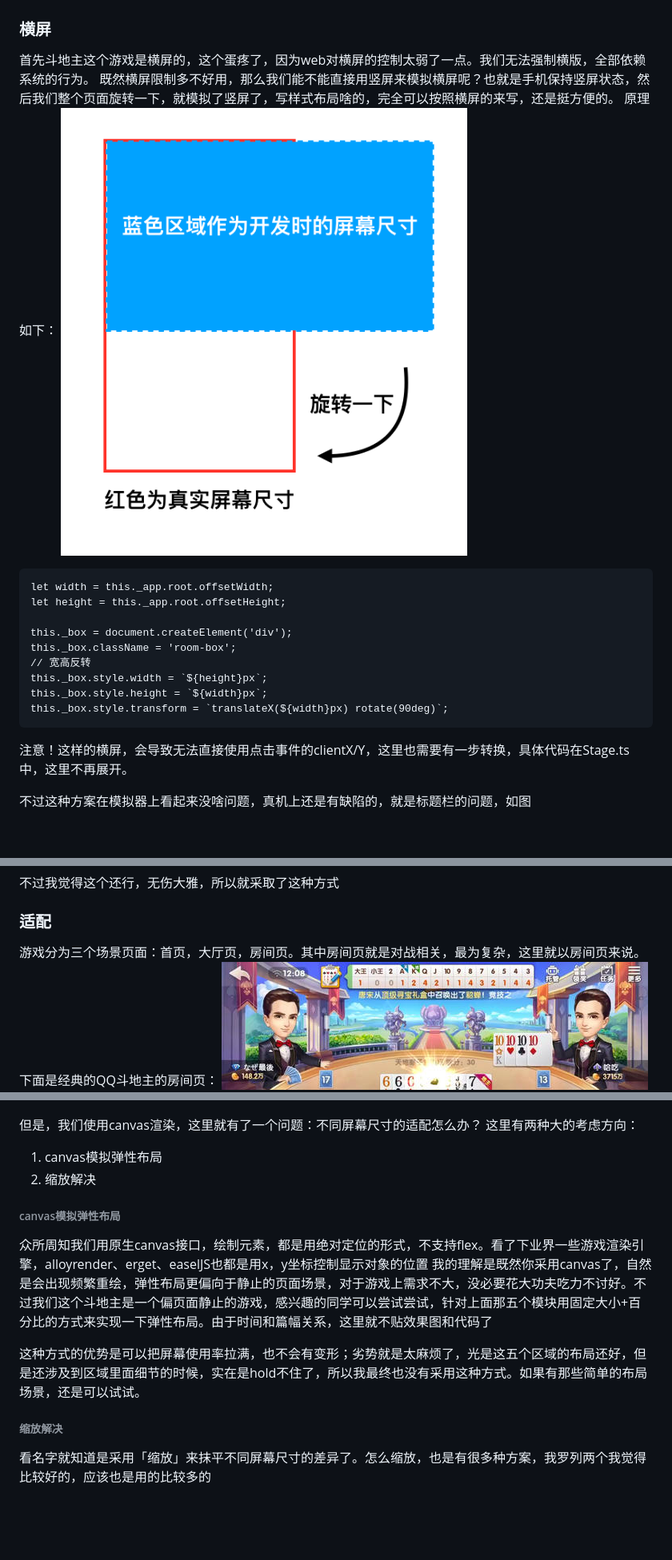
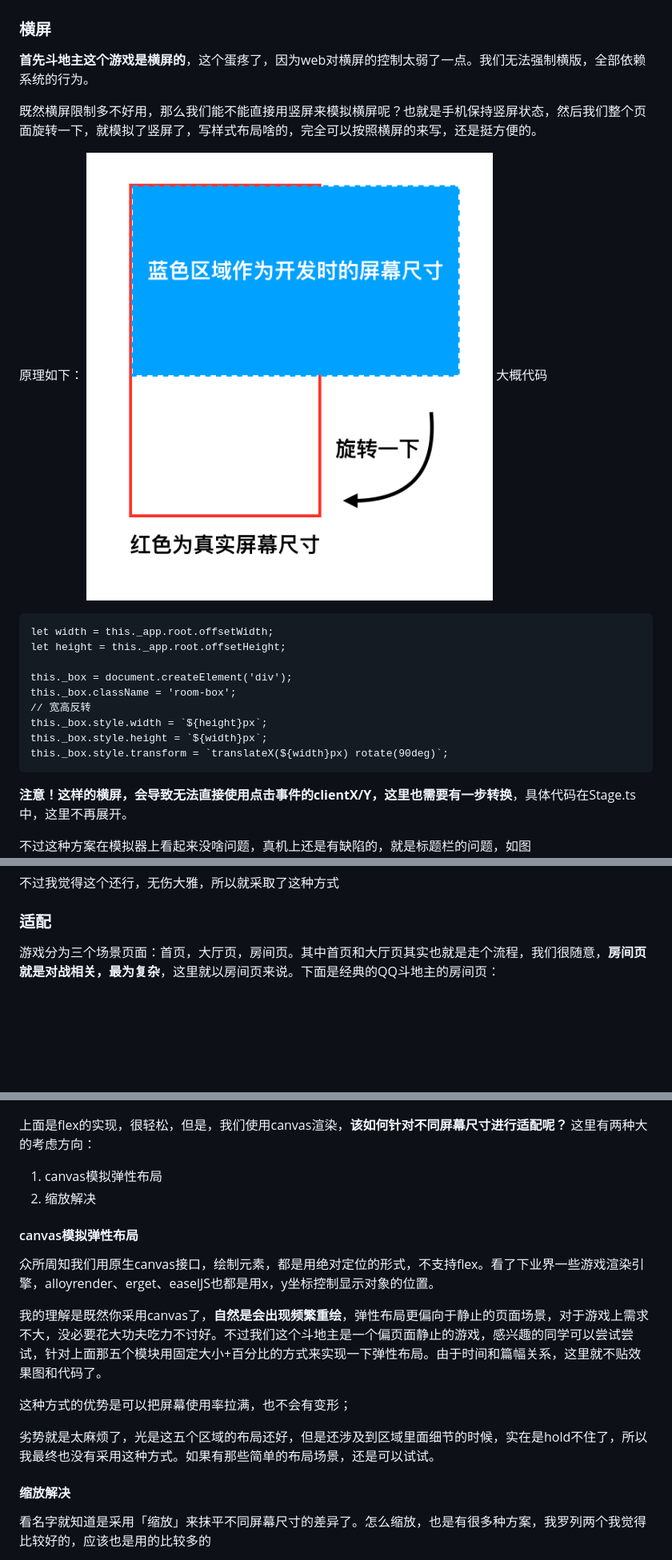
Before and after one commit to vorshen/landlord, a Markdown page: blog/1.markdown, 3 parts joined by grey strips. Shown: that part at 80% size. GitHub-like rendering; blank space fills up the shorter version.

````diff
--- a/blog/1.markdown
+++ b/blog/1.markdown
@@ -37,10 +42,13 @@ typescript + canvas + webassembly + c++(server)
 
 # 布局
 ### 横屏
-首先斗地主这个游戏是横屏的，这个蛋疼了，因为web对横屏的控制太弱了一点。我们无法强制横版，全部依赖系统的行为。
+**首先斗地主这个游戏是横屏的**，这个蛋疼了，因为web对横屏的控制太弱了一点。我们无法强制横版，全部依赖系统的行为。
+
 既然横屏限制多不好用，那么我们能不能直接用竖屏来模拟横屏呢？也就是手机保持竖屏状态，然后我们整个页面旋转一下，就模拟了竖屏了，写样式布局啥的，完全可以按照横屏的来写，还是挺方便的。
+
 原理如下：
 ![模拟横屏的原理](./img/3.png)
+大概代码
 ```
 let width = this._app.root.offsetWidth;
 let height = this._app.root.offsetHeight;
@@ -52,7 +60,7 @@ this._box.style.width = `${height}px`;
 this._box.style.height = `${width}px`;
 this._box.style.transform = `translateX(${width}px) rotate(90deg)`;
 ```
-注意！这样的横屏，会导致无法直接使用点击事件的clientX/Y，这里也需要有一步转换，具体代码在Stage.ts中，这里不再展开。
+**注意！这样的横屏，会导致无法直接使用点击事件的clientX/Y，这里也需要有一步转换**，具体代码在Stage.ts中，这里不再展开。
 
 不过这种方案在模拟器上看起来没啥问题，真机上还是有缺陷的，就是标题栏的问题，如图
 ![标题栏无法横过来](./img/4.png)
@@ -60,7 +68,8 @@ this._box.style.transform = `translateX(${width}px) rotate(90deg)`;
 不过我觉得这个还行，无伤大雅，所以就采取了这种方式
 
 ### 适配
-游戏分为三个场景页面：首页，大厅页，房间页。其中房间页就是对战相关，最为复杂，这里就以房间页来说。下面是经典的QQ斗地主的房间页：
+游戏分为三个场景页面：首页，大厅页，房间页。其中首页和大厅页其实也就是走个流程，我们很随意，**房间页就是对战相关，最为复杂**，这里就以房间页来说。下面是经典的QQ斗地主的房间页：
+
 ![QQ斗地主](./img/5.png)
 
 我们大致划分一下模块，如图所示：
@@ -147,18 +156,21 @@ this._box.style.transform = `translateX(${width}px) rotate(90deg)`;
 ```
 ![如果用flex实现](./img/7.png)
 
-但是，我们使用canvas渲染，这里就有了一个问题：不同屏幕尺寸的适配怎么办？
+上面是flex的实现，很轻松，但是，我们使用canvas渲染，**该如何针对不同屏幕尺寸进行适配呢？**
 这里有两种大的考虑方向：
 1. canvas模拟弹性布局
 2. 缩放解决
 
-###### canvas模拟弹性布局
-众所周知我们用原生canvas接口，绘制元素，都是用绝对定位的形式，不支持flex。看了下业界一些游戏渲染引擎，alloyrender、erget、easelJS也都是用x，y坐标控制显示对象的位置
-我的理解是既然你采用canvas了，自然是会出现频繁重绘，弹性布局更偏向于静止的页面场景，对于游戏上需求不大，没必要花大功夫吃力不讨好。不过我们这个斗地主是一个偏页面静止的游戏，感兴趣的同学可以尝试尝试，针对上面那五个模块用固定大小+百分比的方式来实现一下弹性布局。由于时间和篇幅关系，这里就不贴效果图和代码了
+#### canvas模拟弹性布局
+众所周知我们用原生canvas接口，绘制元素，都是用绝对定位的形式，不支持flex。看了下业界一些游戏渲染引擎，alloyrender、erget、easelJS也都是用x，y坐标控制显示对象的位置。
 
-这种方式的优势是可以把屏幕使用率拉满，也不会有变形；劣势就是太麻烦了，光是这五个区域的布局还好，但是还涉及到区域里面细节的时候，实在是hold不住了，所以我最终也没有采用这种方式。如果有那些简单的布局场景，还是可以试试。
+我的理解是既然你采用canvas了，**自然是会出现频繁重绘**，弹性布局更偏向于静止的页面场景，对于游戏上需求不大，没必要花大功夫吃力不讨好。不过我们这个斗地主是一个偏页面静止的游戏，感兴趣的同学可以尝试尝试，针对上面那五个模块用固定大小+百分比的方式来实现一下弹性布局。由于时间和篇幅关系，这里就不贴效果图和代码了。
 
-###### 缩放解决
+这种方式的优势是可以把屏幕使用率拉满，也不会有变形；
+
+劣势就是太麻烦了，光是这五个区域的布局还好，但是还涉及到区域里面细节的时候，实在是hold不住了，所以我最终也没有采用这种方式。如果有那些简单的布局场景，还是可以试试。
+
+#### 缩放解决
 看名字就知道是采用「缩放」来抹平不同屏幕尺寸的差异了。怎么缩放，也是有很多种方案，我罗列两个我觉得比较好的，应该也是用的比较多的
 1. 全部展示+黑边
 2. 核心展示+无黑边
````
Also changed, not shown: other parts of blog/1.markdown (+28 -9 lines), blog/img/1.2.png (added), 4 other files.
